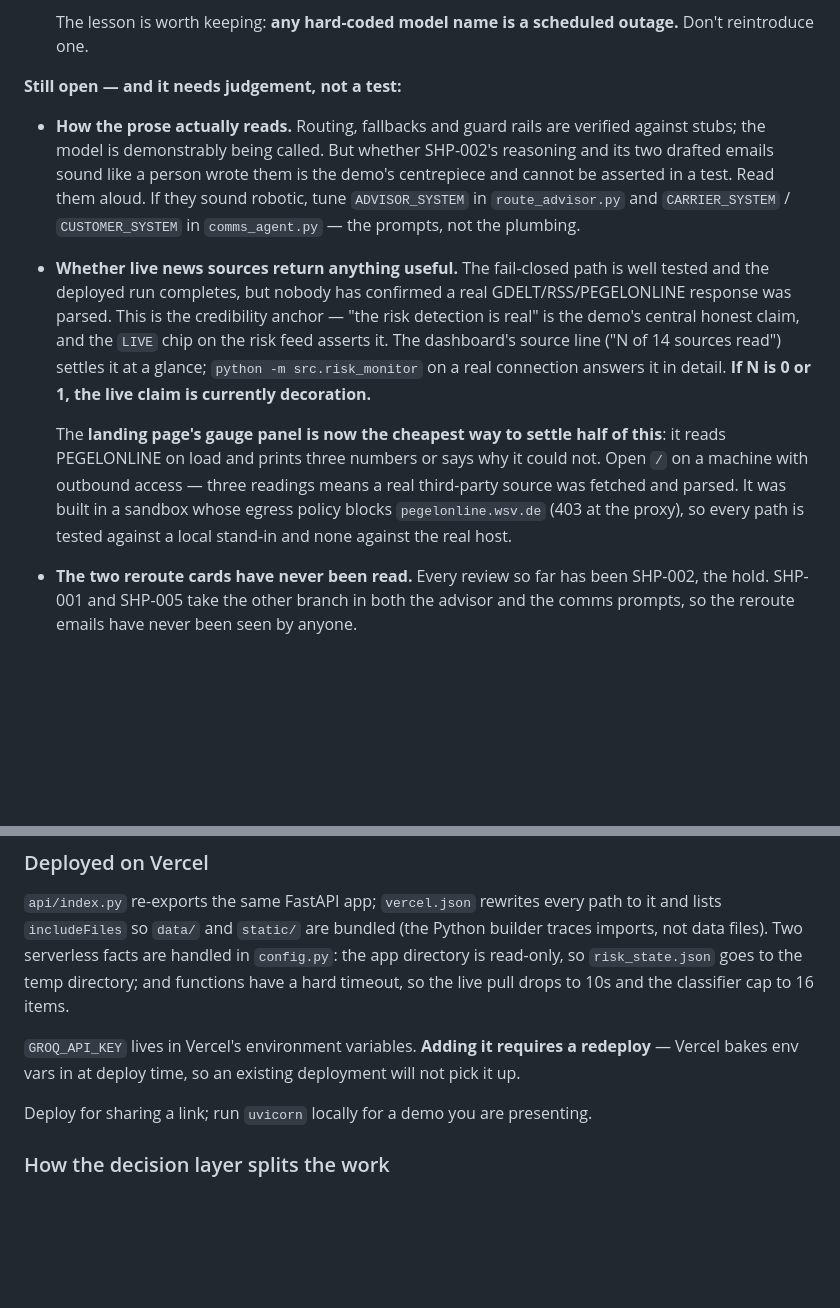
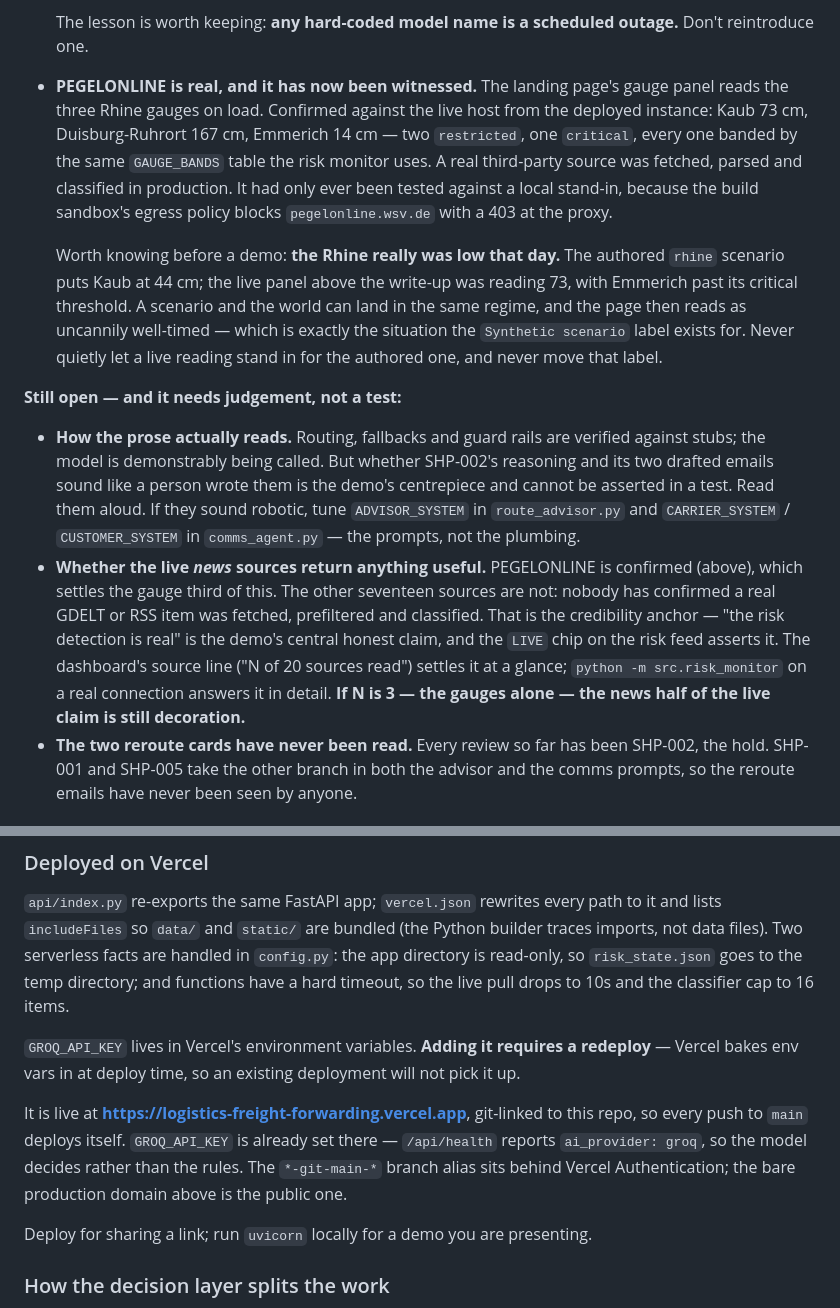
Before and after one commit to sqrlane/sqrlane.com, a Markdown page: CLAUDE.md, 2 parts joined by grey strips. GitHub-like rendering; blank space fills up the shorter version.

Commit message:
CLAUDE.md: PEGELONLINE is confirmed against the real host
The gauge panel had only ever been tested against a local stand-in,
because the build sandbox blocks pegelonline.wsv.de with a 403 at the
proxy. Read from the deployed instance it answered for real: Kaub 73 cm,
Duisburg-Ruhrort 167 cm, Emmerich 14 cm - two restricted, one critical,
each banded by the same GAUGE_BANDS table the risk monitor uses. That
moves it out of "still needs a human" and into the confirmed list.

The open item narrows rather than closing: the gauges are three of twenty
sources, so GDELT and the ten RSS feeds are still unwitnessed. Restates
the test accordingly - N of 3 now means the news half of the live claim
is still decoration, where the old wording said 0 or 1. Also corrects
"N of 14 sources" to 20, which is what config.py actually configures (7
GDELT queries + 10 feeds + 3 gauges) and what the rest of this file
already said.

Records one thing the demo owner should know before standing up in front
of anyone: the Rhine really was low on the day this was checked, so the
authored 44 cm scenario and the live panel above it were in the same
regime. That is the case the Synthetic scenario label exists for, and the
note says not to blur the two.

Adds the live URL and its deployment facts next to the Vercel notes.

Co-Authored-By: Claude Opus 5 <noreply@anthropic.com>
Claude-Session: https://claude.ai/code/session_01HDtojfmf7yK3PxcXSxx5qa

```diff
--- a/CLAUDE.md
+++ b/CLAUDE.md
@@ -591,6 +591,20 @@ claims were written and tested but unwitnessed. Most are now confirmed.
 
   The lesson is worth keeping: **any hard-coded model name is a scheduled outage.**
   Don't reintroduce one.
+- **PEGELONLINE is real, and it has now been witnessed.** The landing page's gauge
+  panel reads the three Rhine gauges on load. Confirmed against the live host from
+  the deployed instance: Kaub 73 cm, Duisburg-Ruhrort 167 cm, Emmerich 14 cm — two
+  `restricted`, one `critical`, every one banded by the same `GAUGE_BANDS` table the
+  risk monitor uses. A real third-party source was fetched, parsed and classified in
+  production. It had only ever been tested against a local stand-in, because the
+  build sandbox's egress policy blocks `pegelonline.wsv.de` with a 403 at the proxy.
+
+  Worth knowing before a demo: **the Rhine really was low that day.** The authored
+  `rhine` scenario puts Kaub at 44 cm; the live panel above the write-up was reading
+  73, with Emmerich past its critical threshold. A scenario and the world can land in
+  the same regime, and the page then reads as uncannily well-timed — which is exactly
+  the situation the `Synthetic scenario` label exists for. Never quietly let a live
+  reading stand in for the authored one, and never move that label.
 
 **Still open — and it needs judgement, not a test:**
 
@@ -600,20 +614,15 @@ claims were written and tested but unwitnessed. Most are now confirmed.
   centrepiece and cannot be asserted in a test. Read them aloud. If they sound
   robotic, tune `ADVISOR_SYSTEM` in `route_advisor.py` and `CARRIER_SYSTEM` /
   `CUSTOMER_SYSTEM` in `comms_agent.py` — the prompts, not the plumbing.
-- **Whether live news sources return anything useful.** The fail-closed path is well
-  tested and the deployed run completes, but nobody has confirmed a real
-  GDELT/RSS/PEGELONLINE response was parsed. This is the credibility anchor — "the
-  risk detection is real" is the demo's central honest claim, and the `LIVE` chip on
-  the risk feed asserts it. The dashboard's source line ("N of 14 sources read")
-  settles it at a glance; `python -m src.risk_monitor` on a real connection answers
-  it in detail. **If N is 0 or 1, the live claim is currently decoration.**
-
-  The **landing page's gauge panel is now the cheapest way to settle half of this**:
-  it reads PEGELONLINE on load and prints three numbers or says why it could not.
-  Open `/` on a machine with outbound access — three readings means a real
-  third-party source was fetched and parsed. It was built in a sandbox whose egress
-  policy blocks `pegelonline.wsv.de` (403 at the proxy), so every path is tested
-  against a local stand-in and none against the real host.
+- **Whether the live *news* sources return anything useful.** PEGELONLINE is
+  confirmed (above), which settles the gauge third of this. The other seventeen
+  sources are not: nobody has confirmed a real GDELT or RSS item was fetched,
+  prefiltered and classified. That is the credibility anchor — "the risk detection is
+  real" is the demo's central honest claim, and the `LIVE` chip on the risk feed
+  asserts it. The dashboard's source line ("N of 20 sources read") settles it at a
+  glance; `python -m src.risk_monitor` on a real connection answers it in detail.
+  **If N is 3 — the gauges alone — the news half of the live claim is still
+  decoration.**
 - **The two reroute cards have never been read.** Every review so far has been
   SHP-002, the hold. SHP-001 and SHP-005 take the other branch in both the advisor
   and the comms prompts, so the reroute emails have never been seen by anyone.
@@ -713,6 +722,12 @@ have a hard timeout, so the live pull drops to 10s and the classifier cap to 16
 
 `GROQ_API_KEY` lives in Vercel's environment variables. **Adding it requires a redeploy** —
 Vercel bakes env vars in at deploy time, so an existing deployment will not pick it up.
+
+It is live at **https://logistics-freight-forwarding.vercel.app**, git-linked to this
+repo, so every push to `main` deploys itself. `GROQ_API_KEY` is already set there —
+`/api/health` reports `ai_provider: groq`, so the model decides rather than the rules.
+The `*-git-main-*` branch alias sits behind Vercel Authentication; the bare production
+domain above is the public one.
 
 Deploy for sharing a link; run `uvicorn` locally for a demo you are presenting.
 
```
